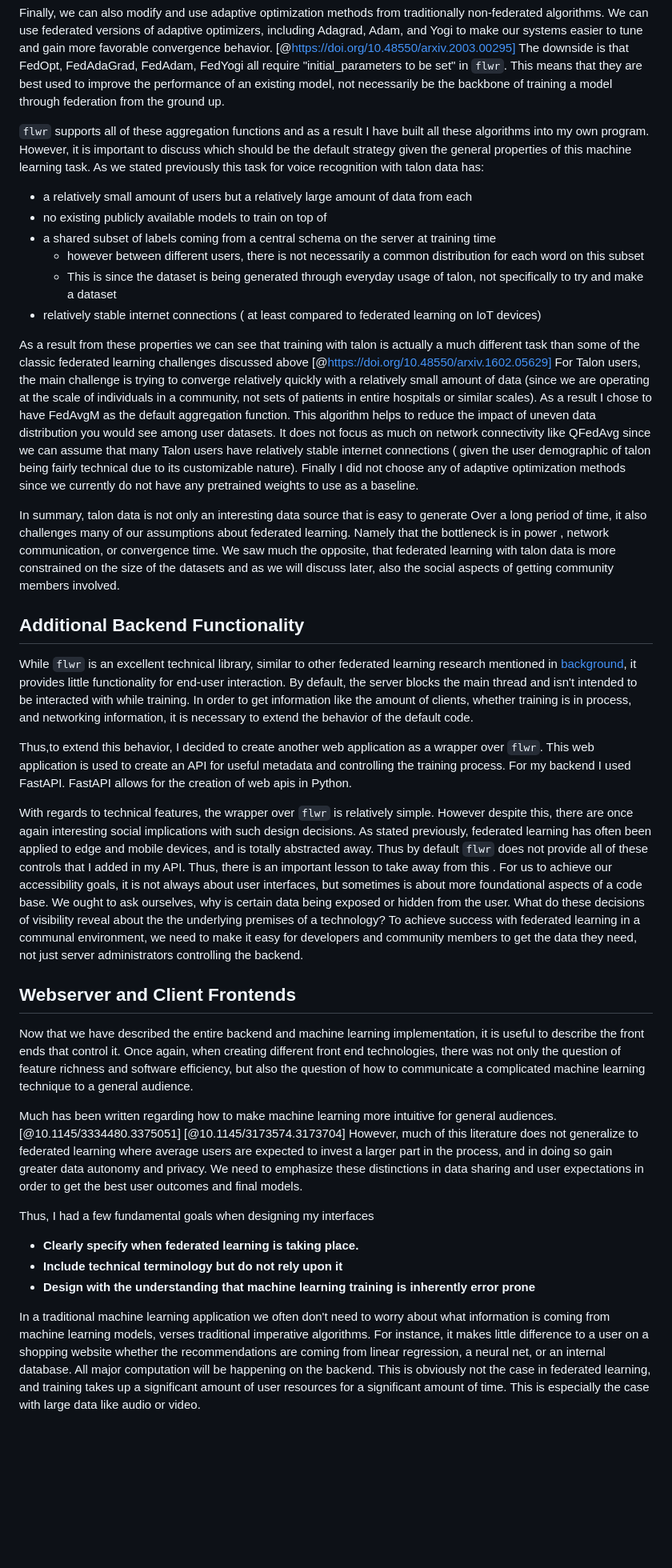
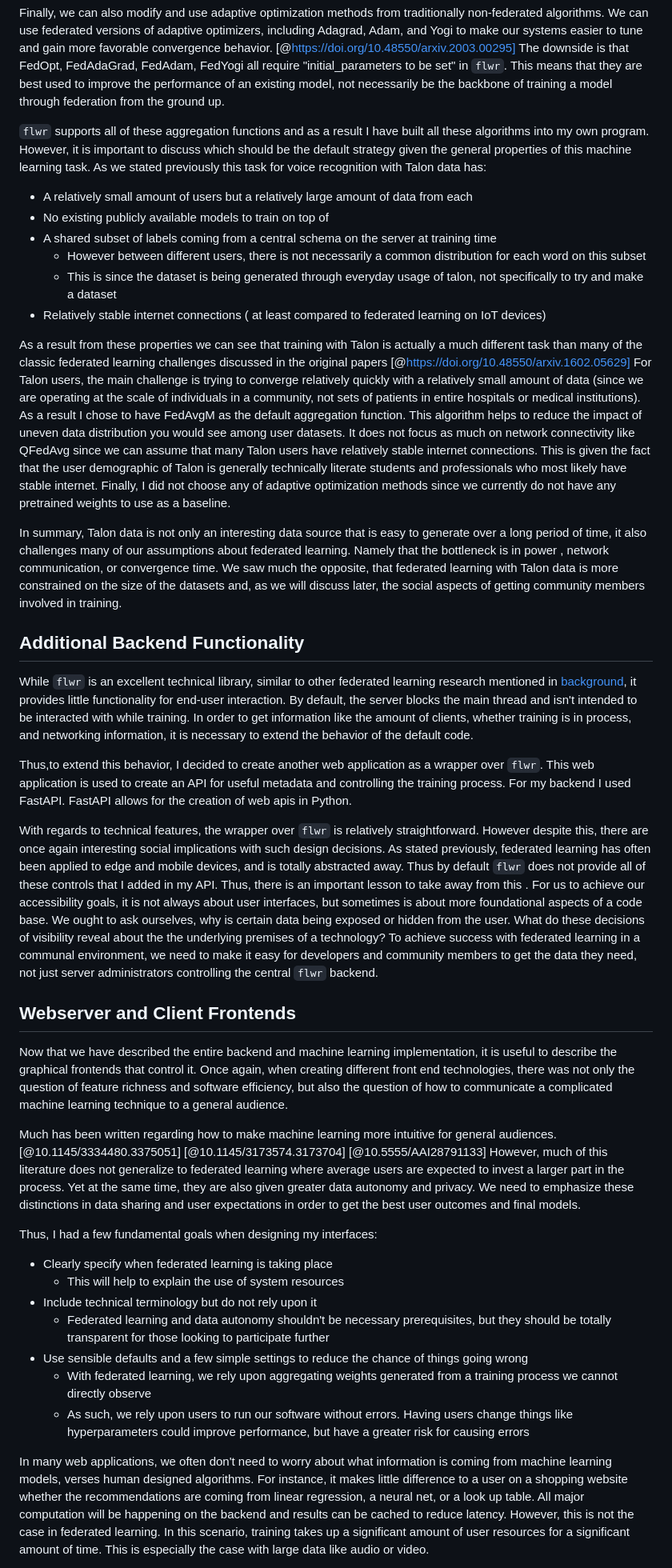
Before and after one commit to C-Loftus/Princeton-Thesis, a Markdown page: doc/main.md, the part around the change printed below. Shown: that part at 80% size. Drawn GitHub-style; blank space fills up the shorter version.

Commit message:
finalizing edits

```diff
--- a/doc/main.md
+++ b/doc/main.md
@@ -258,18 +258,18 @@ While approaching training from perspective of data. distributions is one way to
 
 Finally, we can also modify and use adaptive optimization methods from traditionally non-federated algorithms. We can use federated versions of adaptive optimizers, including Adagrad, Adam, and Yogi to make our systems easier to tune and gain more favorable convergence behavior. [@https://doi.org/10.48550/arxiv.2003.00295] The downside is that FedOpt, FedAdaGrad, FedAdam, FedYogi all require "initial_parameters to be set" in `flwr`. This means that they are best used to improve the performance of an existing model, not necessarily be the backbone of training a model through federation from the ground up.
 
-`flwr` supports all of these aggregation functions and as a result I have built all these algorithms into my own program. However, it is important to discuss which should be the default strategy given the general properties of this machine learning task. As we stated previously this task for voice recognition with talon data has:
+`flwr` supports all of these aggregation functions and as a result I have built all these algorithms into my own program. However, it is important to discuss which should be the default strategy given the general properties of this machine learning task. As we stated previously this task for voice recognition with Talon data has:
 
-- a relatively small amount of users but a relatively large amount of data from each
-- no existing publicly available models to train on top of
-- a shared subset of labels coming from a central schema on the server at training time
-  - however between different users, there is not necessarily a common distribution for each word on this subset
+- A relatively small amount of users but a relatively large amount of data from each
+- No existing publicly available models to train on top of
+- A shared subset of labels coming from a central schema on the server at training time
+  - However between different users, there is not necessarily a common distribution for each word on this subset
   - This is since the dataset is being generated through everyday usage of talon, not specifically to try and make a dataset
-- relatively stable internet connections ( at least compared to federated learning on IoT devices)
+- Relatively stable internet connections ( at least compared to federated learning on IoT devices)
 
-As a result from these properties we can see that training with talon is actually a much different task than some of the classic federated learning challenges discussed above [@https://doi.org/10.48550/arxiv.1602.05629] For Talon users, the main challenge is trying to converge relatively quickly with a relatively small amount of data (since we are operating at the scale of individuals in a community, not sets of patients in entire hospitals or similar scales). As a result I chose to have FedAvgM as the default aggregation function. This algorithm helps to reduce the impact of uneven data distribution you would see among user datasets. It does not focus as much on network connectivity like QFedAvg since we can assume that many Talon users have relatively stable internet connections ( given the user demographic of talon being fairly technical due to its customizable nature). Finally I did not choose any of adaptive optimization methods since we currently do not have any pretrained weights to use as a baseline.
+As a result from these properties we can see that training with Talon is actually a much different task than many of the classic federated learning challenges discussed in the original papers [@https://doi.org/10.48550/arxiv.1602.05629] For Talon users, the main challenge is trying to converge relatively quickly with a relatively small amount of data (since we are operating at the scale of individuals in a community, not sets of patients in entire hospitals or medical institutions). As a result I chose to have FedAvgM as the default aggregation function. This algorithm helps to reduce the impact of uneven data distribution you would see among user datasets. It does not focus as much on network connectivity like QFedAvg since we can assume that many Talon users have relatively stable internet connections. This is given the fact that the user demographic of Talon is generally technically literate students and professionals who most likely have stable internet. Finally, I did not choose any of adaptive optimization methods since we currently do not have any pretrained weights to use as a baseline.
 
-In summary, talon data is not only an interesting data source that is easy to generate Over a long period of time, it also challenges many of our assumptions about federated learning. Namely that the bottleneck is in power , network communication, or convergence time. We saw much the opposite, that federated learning with talon data is more constrained on the size of the datasets and as we will discuss later, also the social aspects of getting community members involved.
+In summary, Talon data is not only an interesting data source that is easy to generate over a long period of time, it also challenges many of our assumptions about federated learning. Namely that the bottleneck is in power , network communication, or convergence time. We saw much the opposite, that federated learning with Talon data is more constrained on the size of the datasets and, as we will discuss later, the social aspects of getting community members involved in training.
 
 ## Additional Backend Functionality
 
@@ -277,19 +277,23 @@ While `flwr` is an excellent technical library, similar to other federated learn
 
 Thus,to extend this behavior, I decided to create another web application as a wrapper over `flwr`. This web application is used to create an API for useful metadata and controlling the training process. For my backend I used FastAPI. FastAPI allows for the creation of web apis in Python.
 
-With regards to technical features, the wrapper over `flwr` is relatively simple. However despite this, there are once again interesting social implications with such design decisions. As stated previously, federated learning has often been applied to edge and mobile devices, and is totally abstracted away. Thus by default `flwr` does not provide all of these controls that I added in my API. Thus, there is an important lesson to take away from this . For us to achieve our accessibility goals, it is not always about user interfaces, but sometimes is about more foundational aspects of a code base. We ought to ask ourselves, why is certain data being exposed or hidden from the user. What do these decisions of visibility reveal about the the underlying premises of a technology? To achieve success with federated learning in a communal environment, we need to make it easy for developers and community members to get the data they need, not just server administrators controlling the backend.
+With regards to technical features, the wrapper over `flwr` is relatively straightforward. However despite this, there are once again interesting social implications with such design decisions. As stated previously, federated learning has often been applied to edge and mobile devices, and is totally abstracted away. Thus by default `flwr` does not provide all of these controls that I added in my API. Thus, there is an important lesson to take away from this . For us to achieve our accessibility goals, it is not always about user interfaces, but sometimes is about more foundational aspects of a code base. We ought to ask ourselves, why is certain data being exposed or hidden from the user. What do these decisions of visibility reveal about the the underlying premises of a technology? To achieve success with federated learning in a communal environment, we need to make it easy for developers and community members to get the data they need, not just server administrators controlling the central `flwr` backend.
 
 ## Webserver and Client Frontends
 
-Now that we have described the entire backend and machine learning implementation, it is useful to describe the front ends that control it. Once again, when creating different front end technologies, there was not only the question of feature richness and software efficiency, but also the question of how to communicate a complicated machine learning technique to a general audience.
+Now that we have described the entire backend and machine learning implementation, it is useful to describe the graphical frontends that control it. Once again, when creating different front end technologies, there was not only the question of feature richness and software efficiency, but also the question of how to communicate a complicated machine learning technique to a general audience.
 
-Much has been written regarding how to make machine learning more intuitive for general audiences. [@10.1145/3334480.3375051] [@10.1145/3173574.3173704] However, much of this literature does not generalize to federated learning where average users are expected to invest a larger part in the process, and in doing so gain greater data autonomy and privacy. We need to emphasize these distinctions in data sharing and user expectations in order to get the best user outcomes and final models.
+Much has been written regarding how to make machine learning more intuitive for general audiences. [@10.1145/3334480.3375051] [@10.1145/3173574.3173704] [@10.5555/AAI28791133] However, much of this literature does not generalize to federated learning where average users are expected to invest a larger part in the process. Yet at the same time, they are also given greater data autonomy and privacy. We need to emphasize these distinctions in data sharing and user expectations in order to get the best user outcomes and final models.
 
-Thus, I had a few fundamental goals when designing my interfaces
+Thus, I had a few fundamental goals when designing my interfaces:
 
-- **Clearly specify when federated learning is taking place.**
-- **Include technical terminology but do not rely upon it**
-- **Design with the understanding that machine learning training is inherently error prone**
+- Clearly specify when federated learning is taking place
+  - This will help to explain the use of system resources
+- Include technical terminology but do not rely upon it
+  - Federated learning and data autonomy shouldn't be necessary prerequisites, but they should be totally transparent for those looking to participate further
+- Use sensible defaults and a few simple settings to reduce the chance of things going wrong
+  - With federated learning, we rely upon aggregating weights generated from a training process we cannot directly observe
+  - As such, we rely upon users to run our software without errors. Having users change things like hyperparameters could improve performance, but have a greater risk for causing errors
 
-In a traditional machine learning application we often don't need to worry about what information is coming from machine learning models, verses traditional imperative algorithms. For instance, it makes little difference to a user on a shopping website whether the recommendations are coming from linear regression, a neural net, or an internal database. All major computation will be happening on the backend. This is obviously not the case in federated learning, and training takes up a significant amount of user resources for a significant amount of time. This is especially the case with large data like audio or video.
+In many web applications, we often don't need to worry about what information is coming from machine learning models, verses human designed algorithms. For instance, it makes little difference to a user on a shopping website whether the recommendations are coming from linear regression, a neural net, or a look up table. All major computation will be happening on the backend and results can be cached to reduce latency. However, this is not the case in federated learning. In this scenario, training takes up a significant amount of user resources for a significant amount of time. This is especially the case with large data like audio or video.
 
```
Also changed, not shown: other parts of doc/main.md (+83 -78 lines), doc/assets/client.png, doc/assets/frontend.png, doc/assets/frontend2.png (added), 2 other files.
